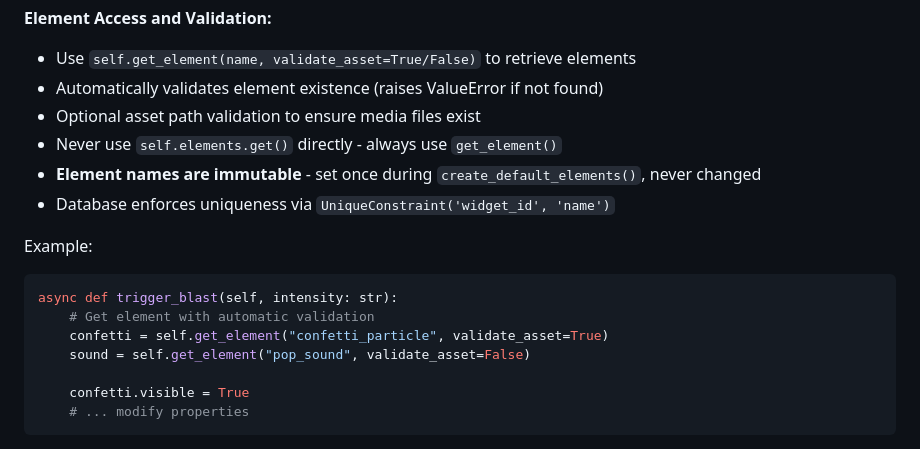
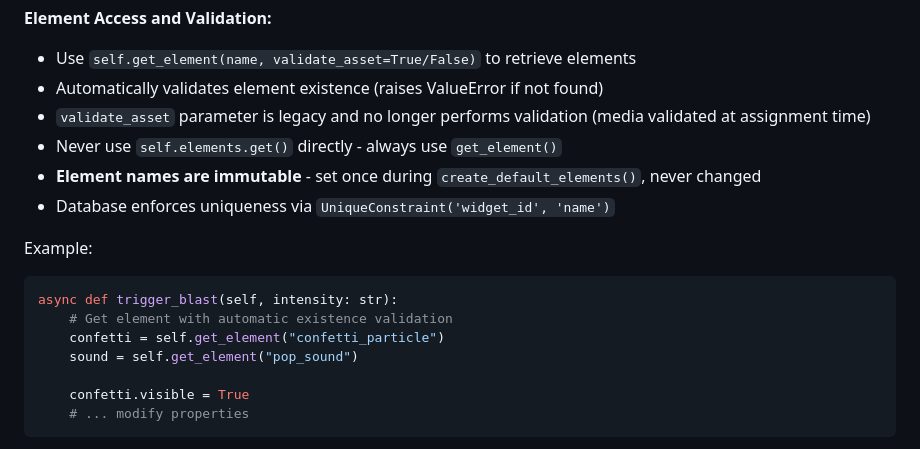
Before and after one commit to strugglin-here/stream-companion, a Markdown page: .github/copilot-instructions.md, the part around the change. GitHub-like rendering.

````diff
--- a/.github/copilot-instructions.md
+++ b/.github/copilot-instructions.md
@@ -111,7 +111,7 @@ async def create_default_elements(self):
 **Element Access and Validation:**
 - Use `self.get_element(name, validate_asset=True/False)` to retrieve elements
 - Automatically validates element existence (raises ValueError if not found)
-- Optional asset path validation to ensure media files exist
+- `validate_asset` parameter is legacy and no longer performs validation (media validated at assignment time)
 - Never use `self.elements.get()` directly - always use `get_element()`
 - **Element names are immutable** - set once during `create_default_elements()`, never changed
 - Database enforces uniqueness via `UniqueConstraint('widget_id', 'name')`
@@ -119,9 +119,9 @@ async def create_default_elements(self):
 Example:
 ```python
 async def trigger_blast(self, intensity: str):
-    # Get element with automatic validation
-    confetti = self.get_element("confetti_particle", validate_asset=True)
-    sound = self.get_element("pop_sound", validate_asset=False)
+    # Get element with automatic existence validation
+    confetti = self.get_element("confetti_particle")
+    sound = self.get_element("pop_sound")
 
     confetti.visible = True
     # ... modify properties
````
Also changed, not shown: README.md (+62 -22 lines).
